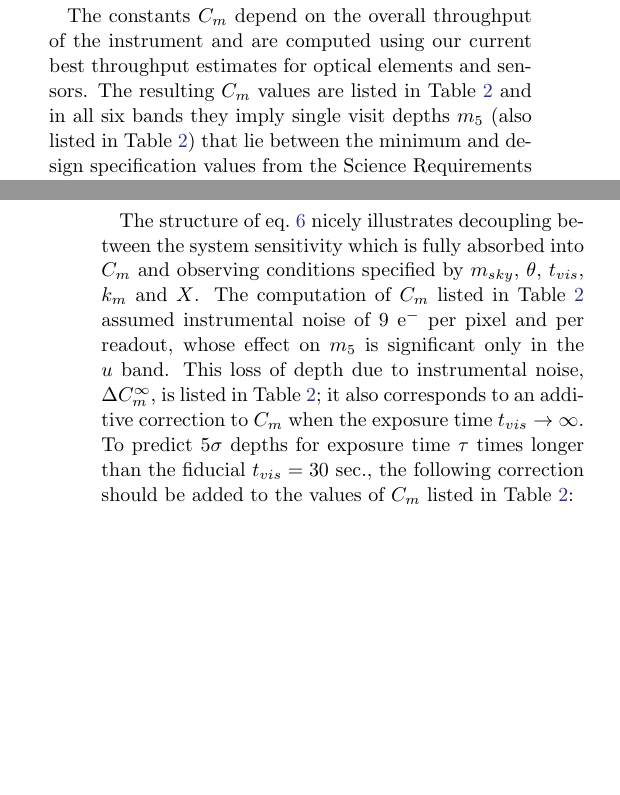
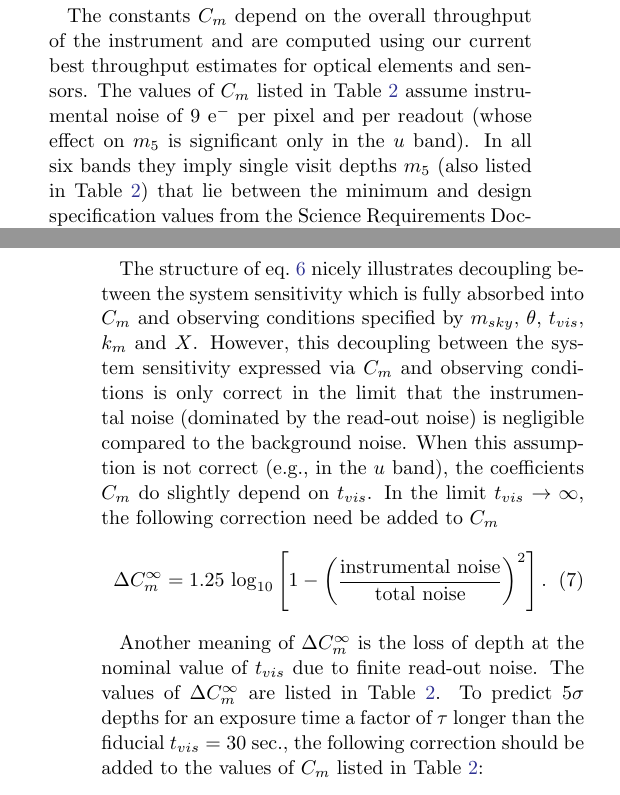
Before and after one commit to lsst-pst/overview_paper, a LaTeX paper (lsst.tex, which reads dataproducts.tex): two parts of the columns of pages 25 and 26 of 56, joined at a grey line, cut so that both start at the same text, the shorter picture padded with empty space. Compiled offline with pdfLaTeX.

Commit message:
implemented issue #51

```diff
--- a/dataproducts.tex
+++ b/dataproducts.tex
@@ -266,9 +266,10 @@ third row of Table~\ref{tab:eqparams}.
 
 The constants $C_m$ depend on the overall throughput of the instrument
 and are computed using our current best throughput estimates for
-optical elements and sensors. The resulting $C_m$ values are listed in Table~\ref{tab:eqparams}
-and in all six bands they imply single visit depths $m_5$ (also listed
-in Table~\ref{tab:eqparams}) that lie between the minimum and design
+optical elements and sensors. The values of $C_m$ listed in Table~\ref{tab:eqparams}
+assume instrumental noise of 9 e$^-$ per pixel and per readout (whose effect on $m_5$
+is significant only in the $u$ band). In all six bands they imply single visit depths $m_5$
+(also listed in Table~\ref{tab:eqparams}) that lie between the minimum and design
 specification values from the Science Requirements
 Document listed in Table~\ref{tab:baseline}.
 The differences in performance between LSST and, for example, SDSS
@@ -286,13 +287,18 @@ The structure of eq.~\ref{m5} nicely illustrates decoupling between the system
 sensitivity which is fully absorbed into $C_m$ and observing conditions
 %(system deployment parameters)
 specified by $m_{sky}$, $\theta$, $t_{vis}$, $k_m$
-and $X$. The computation of $C_m$ listed in Table~\ref{tab:eqparams} assumed instrumental noise of
-9 e$^-$ per pixel and per readout, whose effect on $m_5$ is
-significant only in the $u$ band.
- This loss of depth due to instrumental noise, $\Delta C^{\infty}_m$,
-is listed in Table~\ref{tab:eqparams}; it also corresponds to an additive correction to $C_m$ when the
-exposure time $t_{vis} \rightarrow \infty$. To predict $5\sigma$ depths for
-exposure time $\tau$ times longer than the fiducial $t_{vis} = 30$ sec., the
+and $X$. However, this decoupling between the system sensitivity
+expressed via $C_m$ and observing conditions is only correct in the limit that the instrumental noise
+(dominated by the read-out noise) is negligible compared to the background noise. When this assumption
+is not correct (e.g., in the $u$ band), the coefficients $C_m$ do slightly depend on $t_{vis}$. In the limit
+$t_{vis} \rightarrow \infty$, the following correction need be added to $C_m$
+\begin{equation}
+\Delta C^\infty_m = 1.25 \,\log_{10}\left[1 - \left({\rm instrumental \,\, noise} \over {\rm total \,\, noise}    \right)^2\right].
+\end{equation}
+
+Another meaning of $\Delta C^\infty_m$ is the loss of depth at the nominal value of $t_{vis}$ due to finite
+read-out noise. The values of  $\Delta C^\infty_m$ are listed in Table~\ref{tab:eqparams}. To predict
+$5\sigma$ depths for an exposure time a factor of $\tau$ longer than the fiducial $t_{vis} = 30$ sec., the
 following correction should be added to the values of $C_m$ listed in Table~\ref{tab:eqparams}:
 \begin{equation}
 \label{eq:DCm}
```
